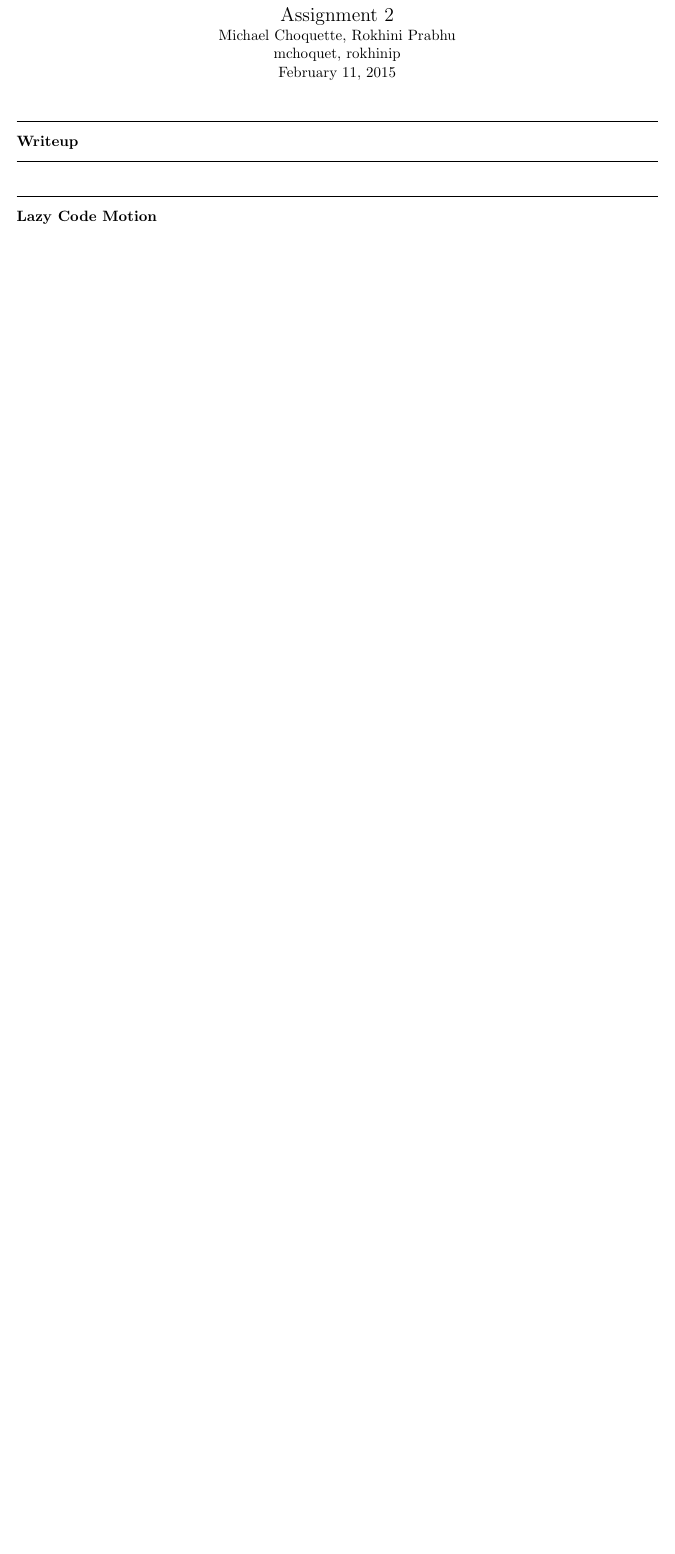
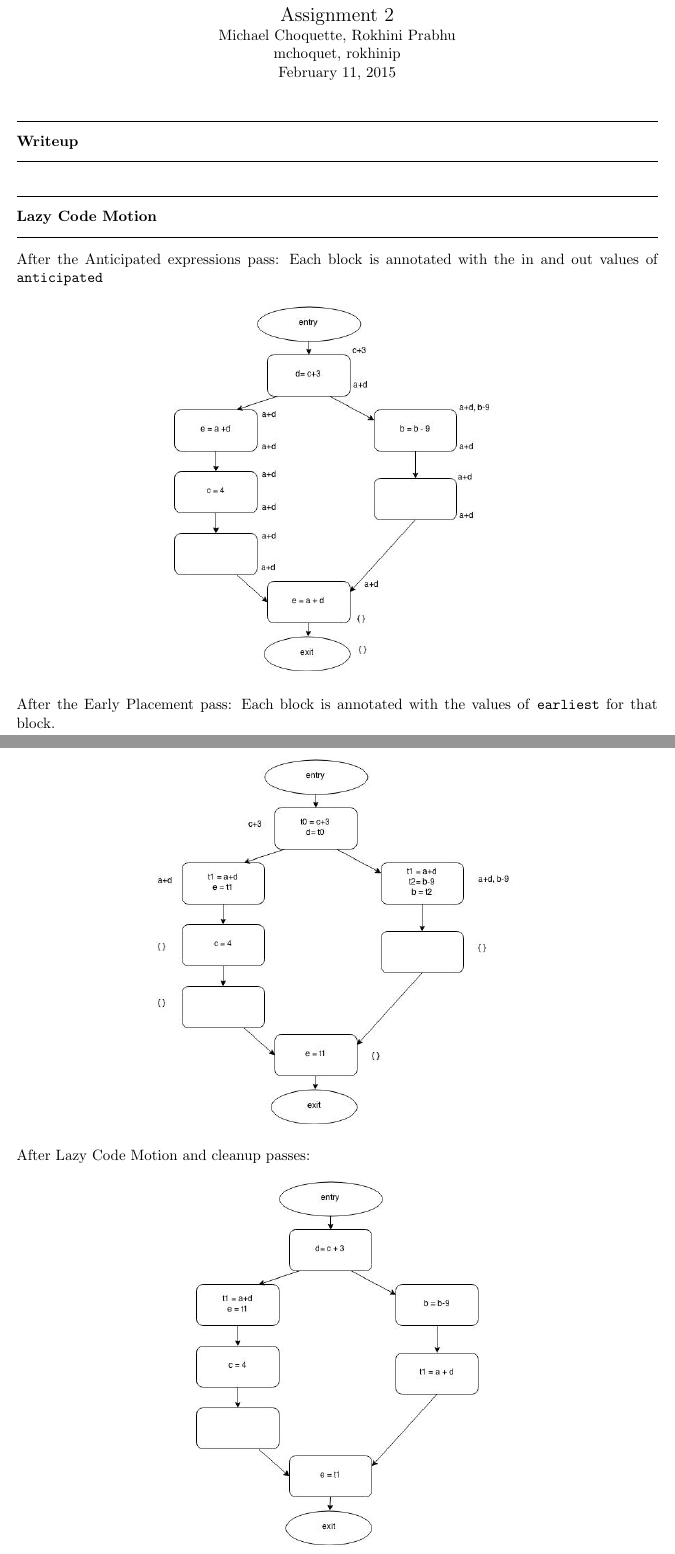
Before and after one commit to roterdam/15-745, a LaTeX document (asst2/writeup/writeup.tex): part of the page before the commit and two parts of pages 1 and 2 of 3 after it, the two joined at a grey line, cut so that both start at the same text, the shorter picture padded with empty space. Compiled offline with pdfLaTeX.

Commit message:
Question 1 tex-ed up

```diff
--- a/asst2/writeup/writeup.tex
+++ b/asst2/writeup/writeup.tex
@@ -53,8 +53,22 @@
 \begin{question}{Writeup}
 \end{question}
 \begin{question}{Lazy Code Motion}
+
+After the Anticipated expressions pass: Each block is annotated with
+the in and out values of \texttt{anticipated}
 \begin{center}
 \includegraphics[scale=0.5]{cfg1.jpg}
+\end{center}
+
+After the Early Placement pass: Each block is annotated with the values
+of \texttt{earliest} for that block.
+\begin{center}
+\includegraphics[scale=0.5]{cfg2.jpg}
+\end{center}
+
+After Lazy Code Motion and cleanup passes:
+\begin{center}
+\includegraphics[scale=0.5]{cfg3.jpg}
 \end{center}
 \end{question}
 \begin{question}{Loop Invariant Code Motion}
```
Also changed, not shown: asst2/writeup/cfg1.jpg, asst2/writeup/cfg2.jpg (added), asst2/writeup/cfg3.jpg (added).
